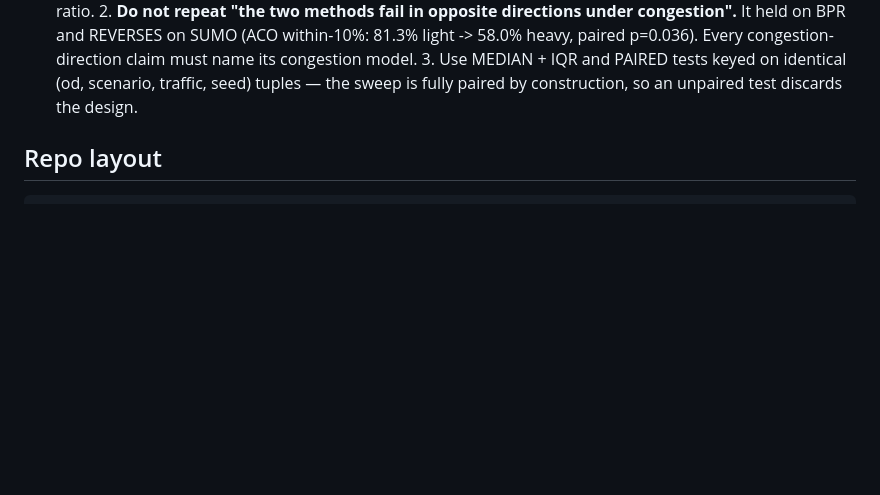
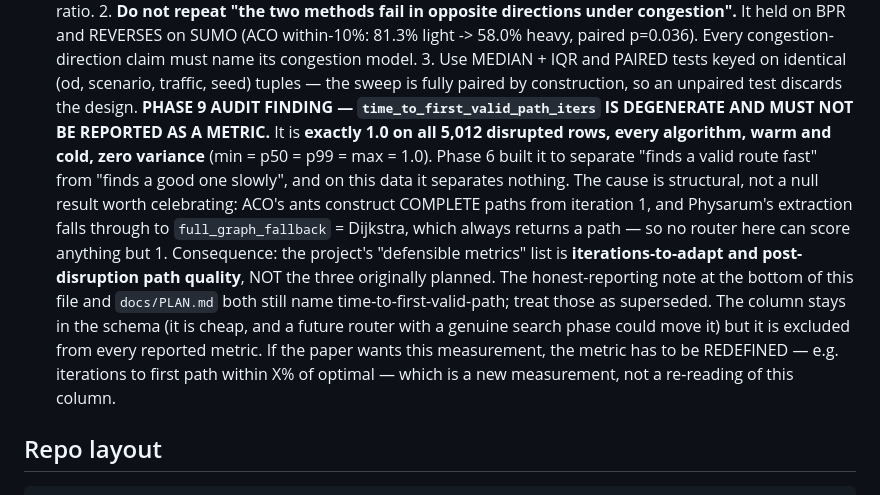
Before and after one commit to Litheesh27/bio-inspired-el, a Markdown page: CLAUDE.md, the part around the change. GitHub-like rendering; blank space fills up the shorter version.

```diff
--- a/CLAUDE.md
+++ b/CLAUDE.md
@@ -515,6 +515,24 @@ that file has the detail.
       3. Use MEDIAN + IQR and PAIRED tests keyed on identical
          (od, scenario, traffic, seed) tuples — the sweep is fully paired by
          construction, so an unpaired test discards the design.
+      **PHASE 9 AUDIT FINDING — `time_to_first_valid_path_iters` IS DEGENERATE
+      AND MUST NOT BE REPORTED AS A METRIC.** It is **exactly 1.0 on all 5,012
+      disrupted rows, every algorithm, warm and cold, zero variance** (min = p50
+      = p99 = max = 1.0). Phase 6 built it to separate "finds a valid route
+      fast" from "finds a good one slowly", and on this data it separates
+      nothing. The cause is structural, not a null result worth celebrating:
+      ACO's ants construct COMPLETE paths from iteration 1, and Physarum's
+      extraction falls through to `full_graph_fallback` = Dijkstra, which always
+      returns a path — so no router here can score anything but 1.
+      Consequence: the project's "defensible metrics" list is
+      **iterations-to-adapt and post-disruption path quality**, NOT the three
+      originally planned. The honest-reporting note at the bottom of this file
+      and `docs/PLAN.md` both still name time-to-first-valid-path; treat those
+      as superseded. The column stays in the schema (it is cheap, and a future
+      router with a genuine search phase could move it) but it is excluded from
+      every reported metric. If the paper wants this measurement, the metric has
+      to be REDEFINED — e.g. iterations to first path within X% of optimal —
+      which is a new measurement, not a re-reading of this column.
 
 ## Repo layout
 
```
Also changed, not shown: README.md (+30 -3 lines).
